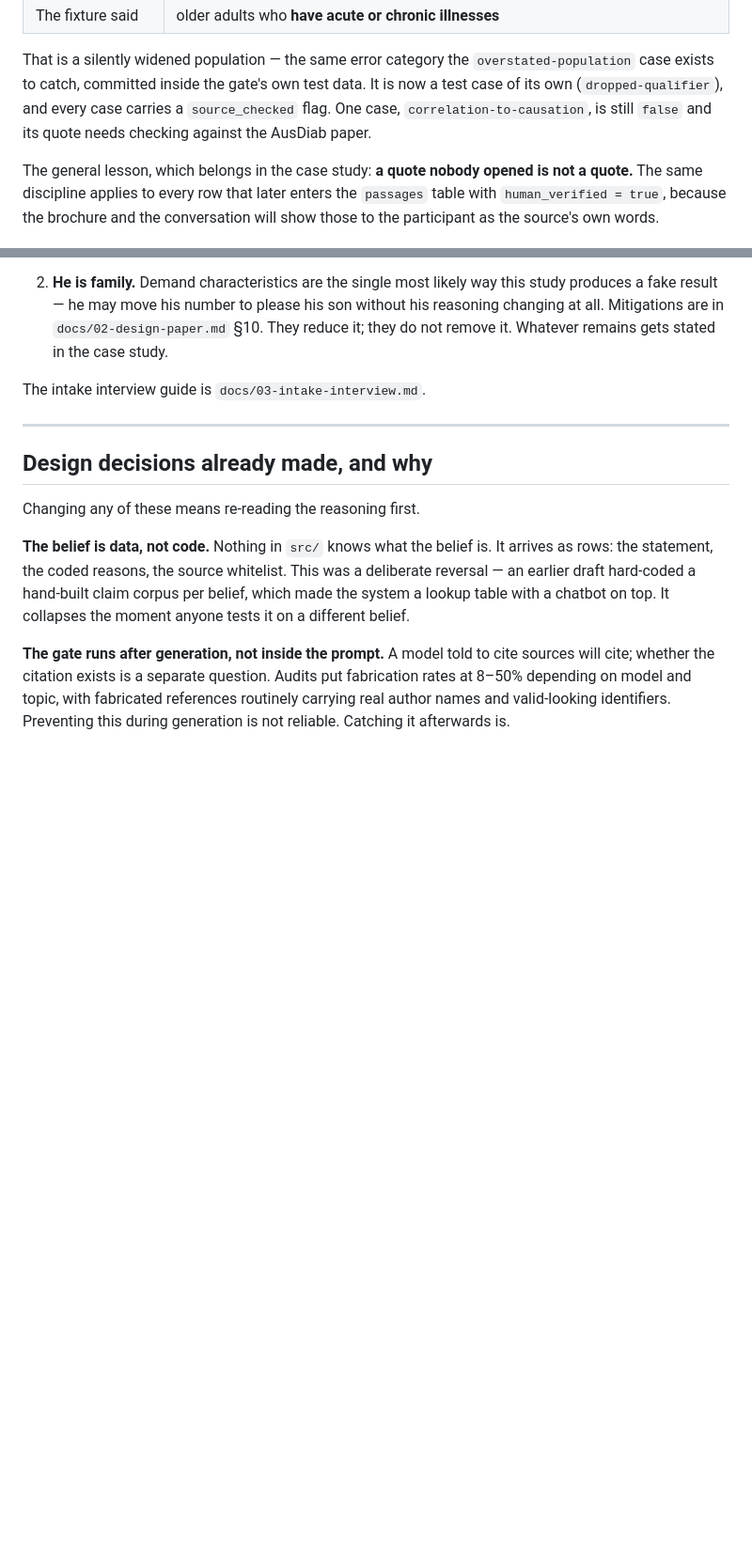
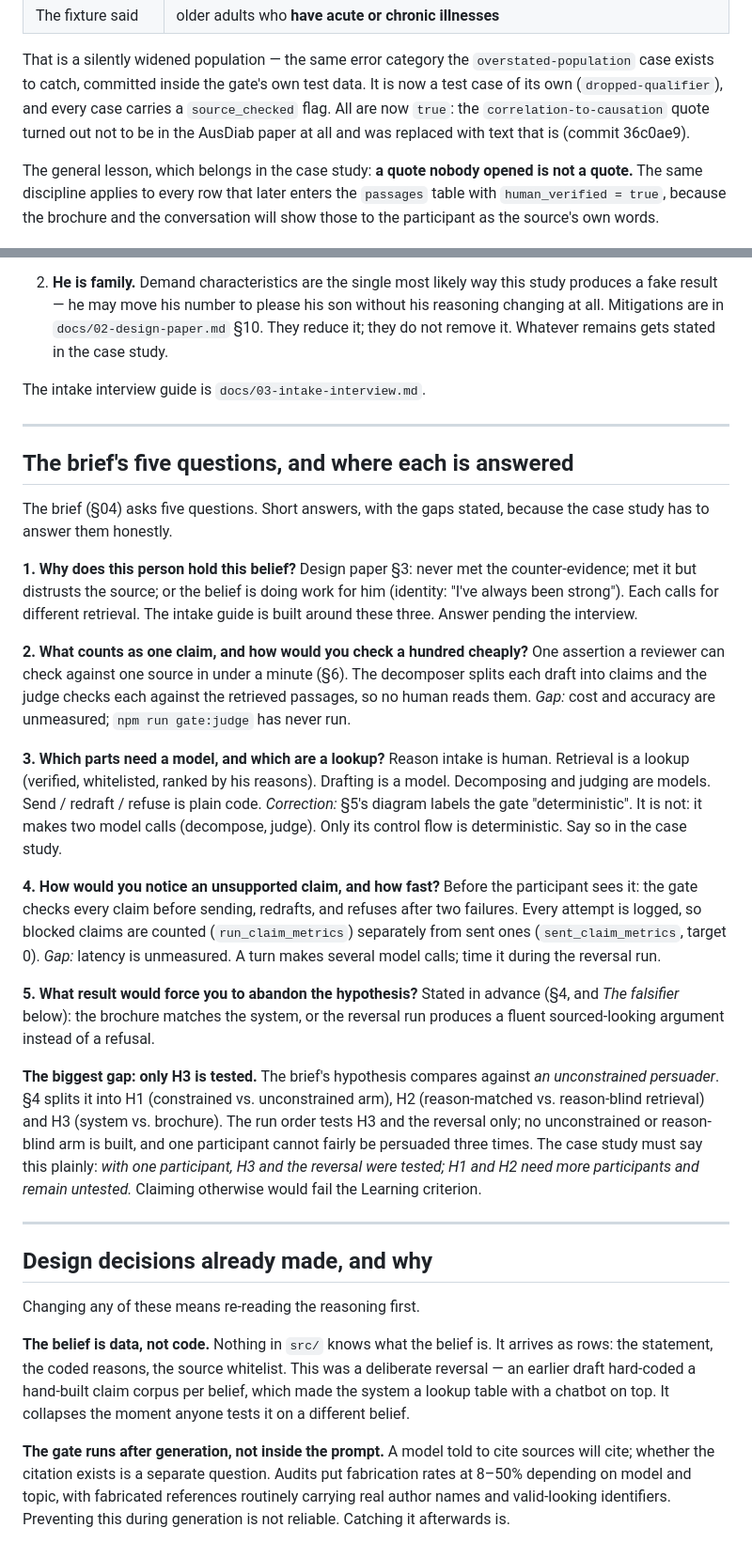
Before and after one commit to yashsharmahere/verified-persuasion, a Markdown page: CONTEXT.md, 2 parts joined by grey strips. Shown at 94% size. GitHub-like rendering; blank space fills up the shorter version.

Commit message:
CONTEXT: answer the brief's five questions; record deploy and passages
Adds where each of the brief's §04 questions is answered, with the gaps:
gate:judge and latency are unmeasured; the design paper's diagram wrongly
calls the gate deterministic (it makes two model calls); and only H3 and
the reversal are tested, since no unconstrained or reason-blind arm exists.

Also brings the state up to date: the live Vercel deploy and public demo,
the ICMR-NIN candidate passages awaiting checking, and the AusDiab fixture
now source-checked.

Co-Authored-By: Claude Opus 5.5 <noreply@anthropic.com>
Claude-Session: https://claude.ai/code/session_01EvwrESETaefHxUb3Pgzorf

```diff
--- a/CONTEXT.md
+++ b/CONTEXT.md
@@ -65,9 +65,9 @@ One of them had drifted:
 That is a silently widened population — the same error category the
 `overstated-population` case exists to catch, committed inside the gate's
 own test data. It is now a test case of its own (`dropped-qualifier`),
-and every case carries a `source_checked` flag. One case,
-`correlation-to-causation`, is still `false` and its quote needs checking
-against the AusDiab paper.
+and every case carries a `source_checked` flag. All are now `true`: the
+`correlation-to-causation` quote turned out not to be in the AusDiab paper
+at all and was replaced with text that is (commit 36c0ae9).
 
 The general lesson, which belongs in the case study: **a quote nobody
 opened is not a quote.** The same discipline applies to every row that
@@ -131,6 +149,54 @@ Two problems with it, both known, neither resolved:
    Whatever remains gets stated in the case study.
 
 The intake interview guide is `docs/03-intake-interview.md`.
+
+---
+
+## The brief's five questions, and where each is answered
+
+The brief (§04) asks five questions. Short answers, with the gaps stated,
+because the case study has to answer them honestly.
+
+**1. Why does this person hold this belief?** Design paper §3: never met
+the counter-evidence; met it but distrusts the source; or the belief is
+doing work for him (identity: "I've always been strong"). Each calls for
+different retrieval. The intake guide is built around these three. Answer
+pending the interview.
+
+**2. What counts as one claim, and how would you check a hundred cheaply?**
+One assertion a reviewer can check against one source in under a minute
+(§6). The decomposer splits each draft into claims and the judge checks
+each against the retrieved passages, so no human reads them. *Gap:* cost and
+accuracy are unmeasured; `npm run gate:judge` has never run.
+
+**3. Which parts need a model, and which are a lookup?** Reason intake is
+human. Retrieval is a lookup (verified, whitelisted, ranked by his reasons).
+Drafting is a model. Decomposing and judging are models. Send / redraft /
+refuse is plain code. *Correction:* §5's diagram labels the gate
+"deterministic". It is not: it makes two model calls (decompose, judge).
+Only its control flow is deterministic. Say so in the case study.
+
+**4. How would you notice an unsupported claim, and how fast?** Before the
+participant sees it: the gate checks every claim before sending, redrafts,
+and refuses after two failures. Every attempt is logged, so blocked claims
+are counted (`run_claim_metrics`) separately from sent ones
+(`sent_claim_metrics`, target 0). *Gap:* latency is unmeasured. A turn makes
+several model calls; time it during the reversal run.
+
+**5. What result would force you to abandon the hypothesis?** Stated in
+advance (§4, and *The falsifier* below): the brochure matches the system,
+or the reversal run produces a fluent sourced-looking argument instead of a
+refusal.
+
+**The biggest gap: only H3 is tested.** The brief's hypothesis compares
+against *an unconstrained persuader*. §4 splits it into H1 (constrained vs.
+unconstrained arm), H2 (reason-matched vs. reason-blind retrieval) and H3
+(system vs. brochure). The run order tests H3 and the reversal only; no
+unconstrained or reason-blind arm is built, and one participant cannot
+fairly be persuaded three times. The case study must say this plainly:
+*with one participant, H3 and the reversal were tested; H1 and H2 need more
+participants and remain untested.* Claiming otherwise would fail the
+Learning criterion.
 
 ---
 
```
Also changed, not shown: other parts of CONTEXT.md (+24 -6 lines).
